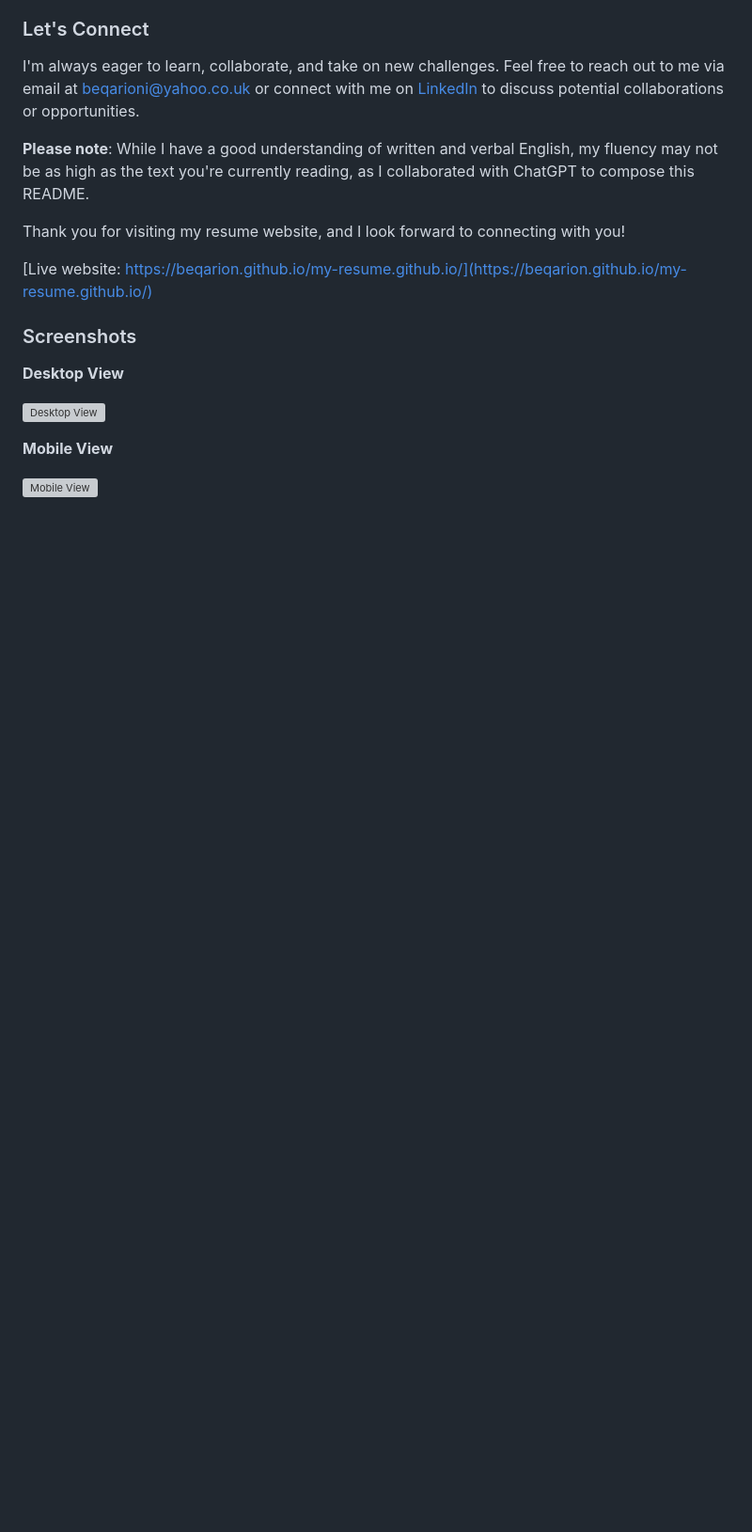
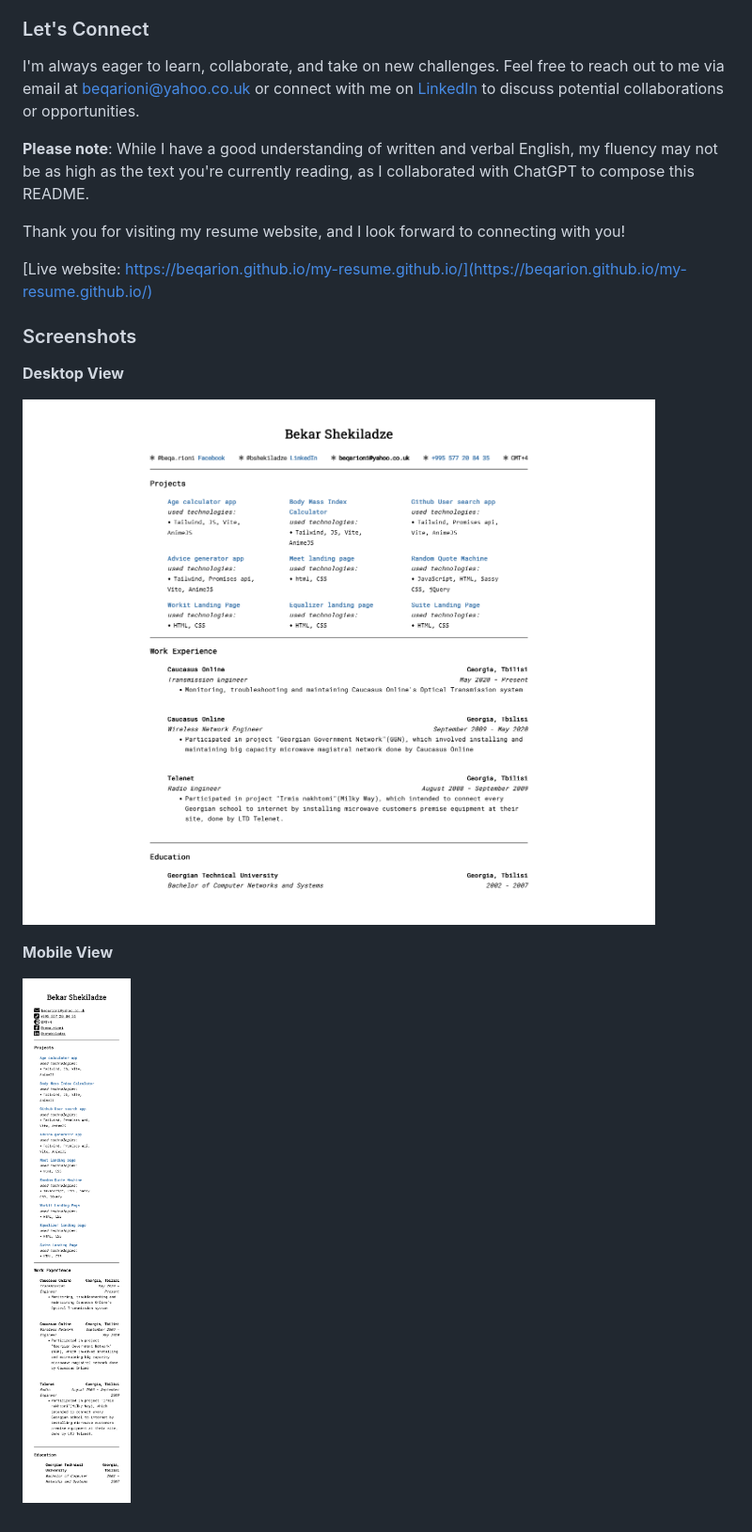
Before and after one commit to beqarion/my-resume, a Markdown page: README.md, the part around the change. Shown: that part at 94% size. GitHub-like rendering; pictures changed too: assets/images/screenshot-desktop.png (added), assets/images/screenshot-mobile.png (added); blank space fills up the shorter version; grey boxes are pictures that could not be loaded.

```diff
--- a/README.md
+++ b/README.md
@@ -32,8 +32,8 @@ Thank you for visiting my resume website, and I look forward to connecting with
 
 **Desktop View**
 
-![Desktop View](url_to_screenshot-desktop.png)
+![Desktop View](assets/images/screenshot-desktop.png)
 
 **Mobile View**
 
-![Mobile View](url_to_screenshot-mobile.png)
+![Mobile View](assets/images/screenshot-mobile.png)
```
